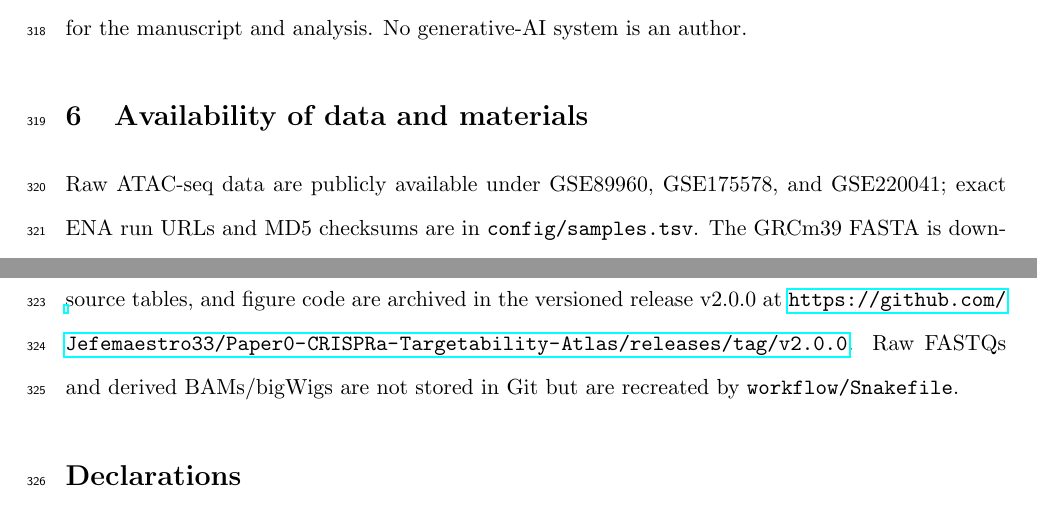
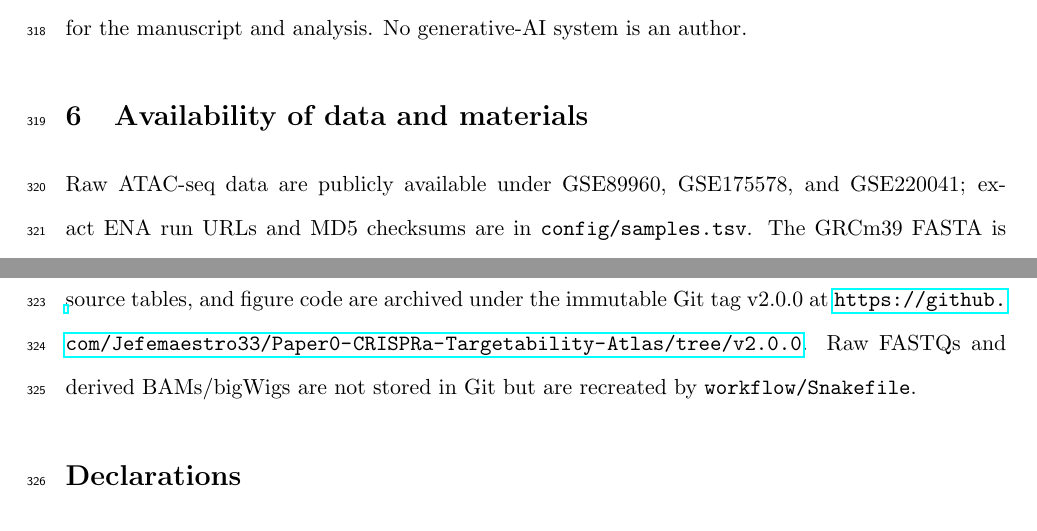
Before and after one commit to Jefemaestro33/Paper0-CRISPRa-Targetability-Atlas, a LaTeX paper (manuscript/main.tex): two parts of pages 12 and 13 of 27, joined at a grey line, cut so that both start at the same text. Compiled offline with pdfLaTeX.

Commit message:
Use immutable tag for archived release

```diff
--- a/manuscript/main.tex
+++ b/manuscript/main.tex
@@ -167,7 +167,7 @@ During revision, OpenAI ChatGPT and Codex were used for language editing, litera
 
 \section{Availability of data and materials}
 
-Raw ATAC-seq data are publicly available under GSE89960, GSE175578, and GSE220041; exact ENA run URLs and MD5 checksums are in \path{config/samples.tsv}. The GRCm39 FASTA is downloaded from UCSC and GENCODE vM33 from GENCODE. Source code, frozen configuration, source tables, and figure code are archived in the versioned release v2.0.0 at \url{https://github.com/Jefemaestro33/Paper0-CRISPRa-Targetability-Atlas/releases/tag/v2.0.0}. Raw FASTQs and derived BAMs/bigWigs are not stored in Git but are recreated by \path{workflow/Snakefile}.
+Raw ATAC-seq data are publicly available under GSE89960, GSE175578, and GSE220041; exact ENA run URLs and MD5 checksums are in \path{config/samples.tsv}. The GRCm39 FASTA is downloaded from UCSC and GENCODE vM33 from GENCODE. Source code, frozen configuration, source tables, and figure code are archived under the immutable Git tag v2.0.0 at \url{https://github.com/Jefemaestro33/Paper0-CRISPRa-Targetability-Atlas/tree/v2.0.0}. Raw FASTQs and derived BAMs/bigWigs are not stored in Git but are recreated by \path{workflow/Snakefile}.
 
 \section*{Declarations}
 
```
Also changed, not shown: manuscript/main.pdf, 2 other files.
